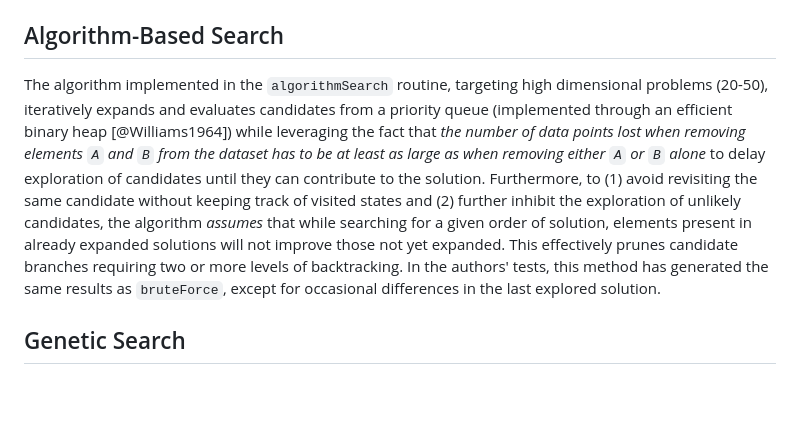
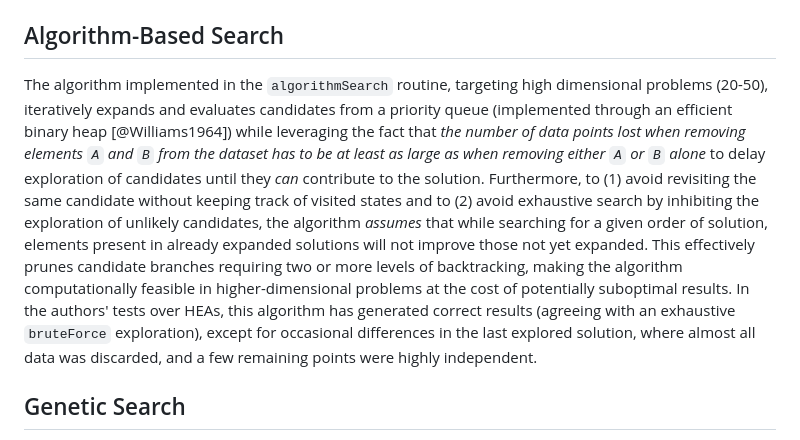
Before and after one commit to amkrajewski/nimCSO, a Markdown page: paper/paper.md, the part around the change. Rendered like a GitHub page; blank space fills up the shorter version.

Commit message:
(paper) adjusted the algorithm-based search section to better explain the trade-offs between computational efficiency and solution optimality, clarify the algorithm's application context, and performance in edge cases per https://github.com/amkrajewski/nimCSO/issues/2#issuecomment-2295315929

```diff
--- a/paper/paper.md
+++ b/paper/paper.md
@@ -86,8 +86,7 @@ The brute-force search is a naïve method of evaluating all possibilities; howev
 
 ## Algorithm-Based Search
 
-The algorithm implemented in the `algorithmSearch` routine, targeting high dimensional problems (20-50), iteratively expands and evaluates candidates from a priority queue (implemented through an efficient binary heap [@Williams1964]) while leveraging the fact that *the number of data points lost when removing elements `A` and `B` from the dataset has to be at least as large as when removing either `A` or `B` alone* to delay exploration of candidates until they can contribute to the solution. Furthermore, to (1) avoid revisiting the same candidate without keeping track of visited states and (2) further inhibit the exploration of unlikely candidates, the algorithm *assumes* that while searching for a given order of solution, elements present in already expanded solutions will not improve those not yet expanded. This effectively prunes candidate branches requiring two or more levels of backtracking. In the authors' tests, this method has generated the same results as `bruteForce`, except for occasional differences in the last explored solution.
-
+The algorithm implemented in the `algorithmSearch` routine, targeting high dimensional problems (20-50), iteratively expands and evaluates candidates from a priority queue (implemented through an efficient binary heap [@Williams1964]) while leveraging the fact that *the number of data points lost when removing elements `A` and `B` from the dataset has to be at least as large as when removing either `A` or `B` alone* to delay exploration of candidates until they *can* contribute to the solution. Furthermore, to (1) avoid revisiting the same candidate without keeping track of visited states and to (2) avoid exhaustive search by inhibiting the exploration of unlikely candidates, the algorithm *assumes* that while searching for a given order of solution, elements present in already expanded solutions will not improve those not yet expanded. This effectively prunes candidate branches requiring two or more levels of backtracking, making the algorithm computationally feasible in higher-dimensional problems at the cost of potentially suboptimal results. In the authors' tests over HEAs, this algorithm has generated correct results (agreeing with an exhaustive `bruteForce` exploration), except for occasional differences in the last explored solution, where almost all data was discarded, and a few remaining points were highly independent.
 
 ## Genetic Search
 
```
